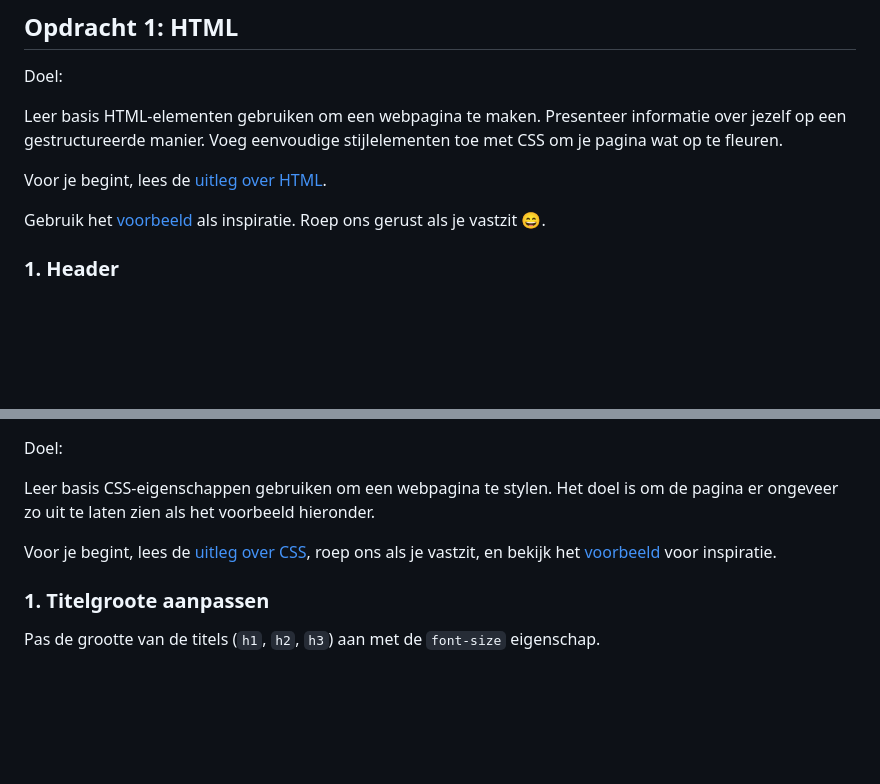
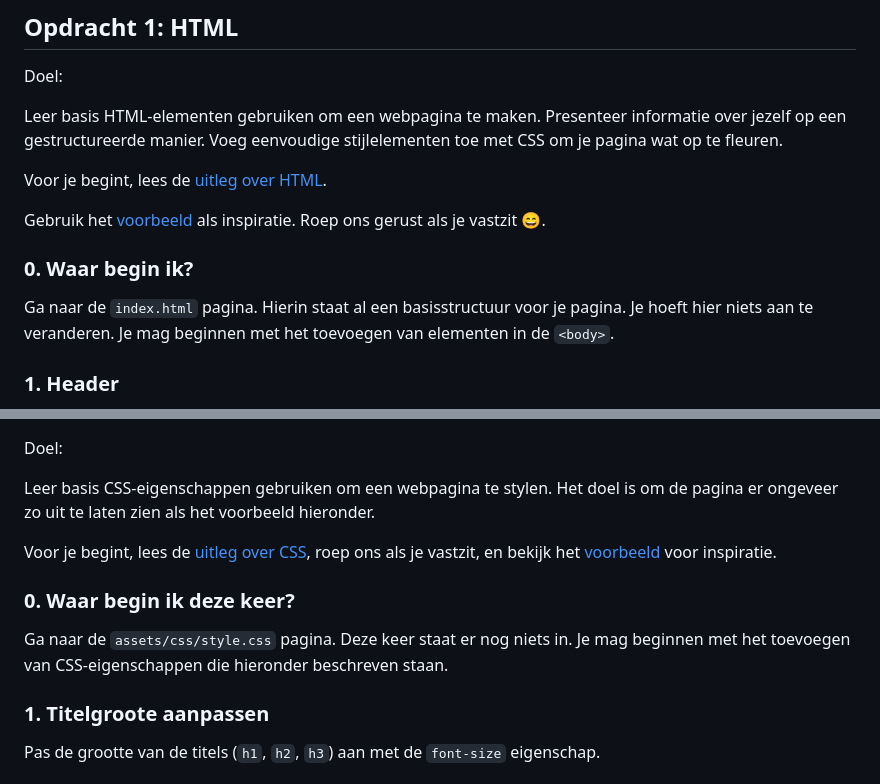
Before and after one commit to WorkshopVTI-HOWEST/building-your-first-website, a Markdown page: Opdracht.md, 2 parts joined by grey strips. Drawn GitHub-style; blank space fills up the shorter version.

Commit message:
forgot to mention where to start

```diff
--- a/Opdracht.md
+++ b/Opdracht.md
@@ -11,6 +11,10 @@ Voeg eenvoudige stijlelementen toe met CSS om je pagina wat op te fleuren.
 Voor je begint, lees de [uitleg over HTML](Uitleg.md).
 
 Gebruik het [voorbeeld](#voorbeeld) als inspiratie. Roep ons gerust als je vastzit 😄.
+
+### 0. Waar begin ik?
+
+Ga naar de `index.html` pagina. Hierin staat al een basisstructuur voor je pagina. Je hoeft hier niets aan te veranderen. Je mag beginnen met het toevoegen van elementen in de `<body>`.
 
 ### 1. Header
 
@@ -70,6 +74,10 @@ Leer basis CSS-eigenschappen gebruiken om een webpagina te stylen. Het doel is o
 
 Voor je begint, lees de [uitleg over CSS](Uitleg.md), roep ons als je vastzit, en bekijk het [voorbeeld](#voorbeeld-met-css) voor inspiratie.
 
+### 0. Waar begin ik deze keer?
+
+Ga naar de `assets/css/style.css` pagina. Deze keer staat er nog niets in. Je mag beginnen met het toevoegen van CSS-eigenschappen die hieronder beschreven staan.
+
 ### 1. Titelgroote aanpassen
 
 Pas de grootte van de titels (`h1`, `h2`, `h3`) aan met de `font-size` eigenschap.
```
